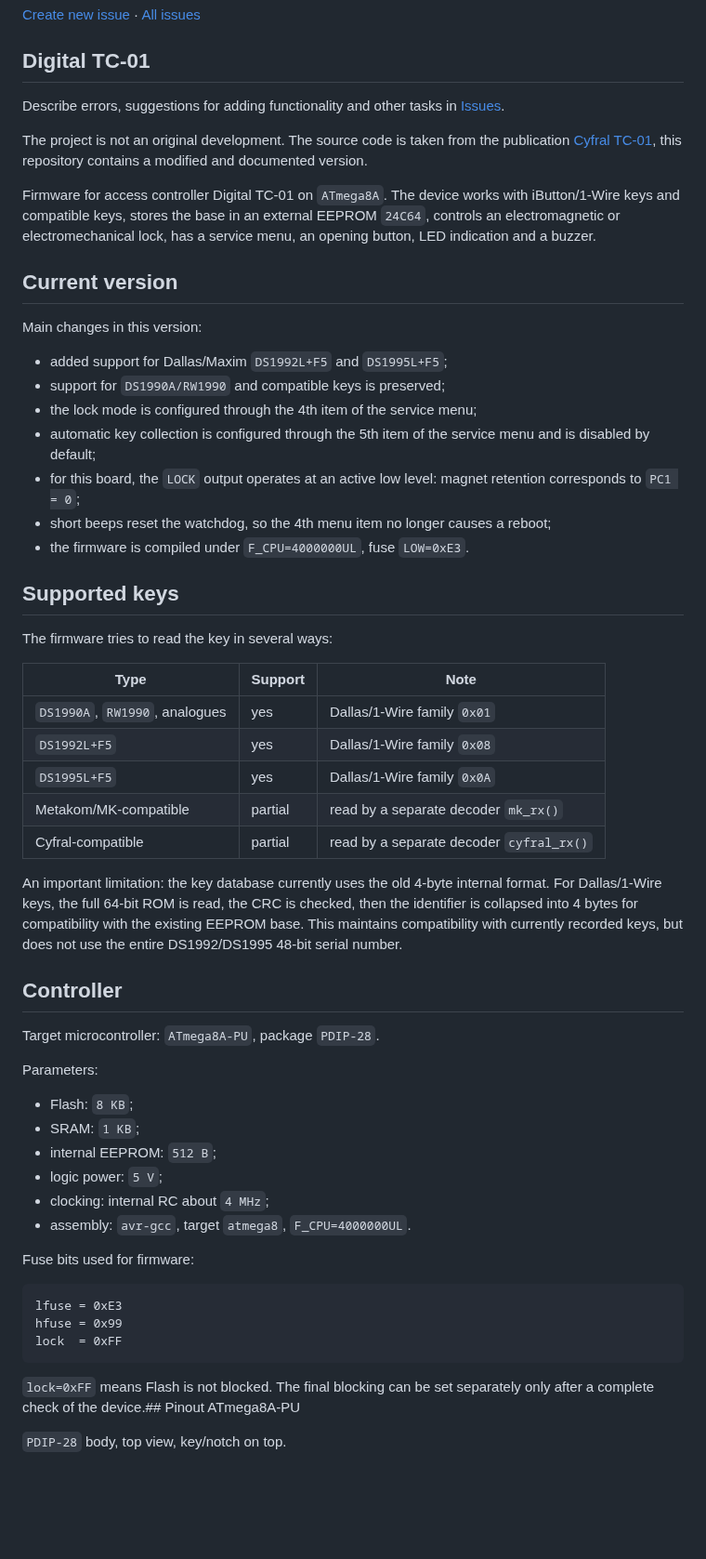
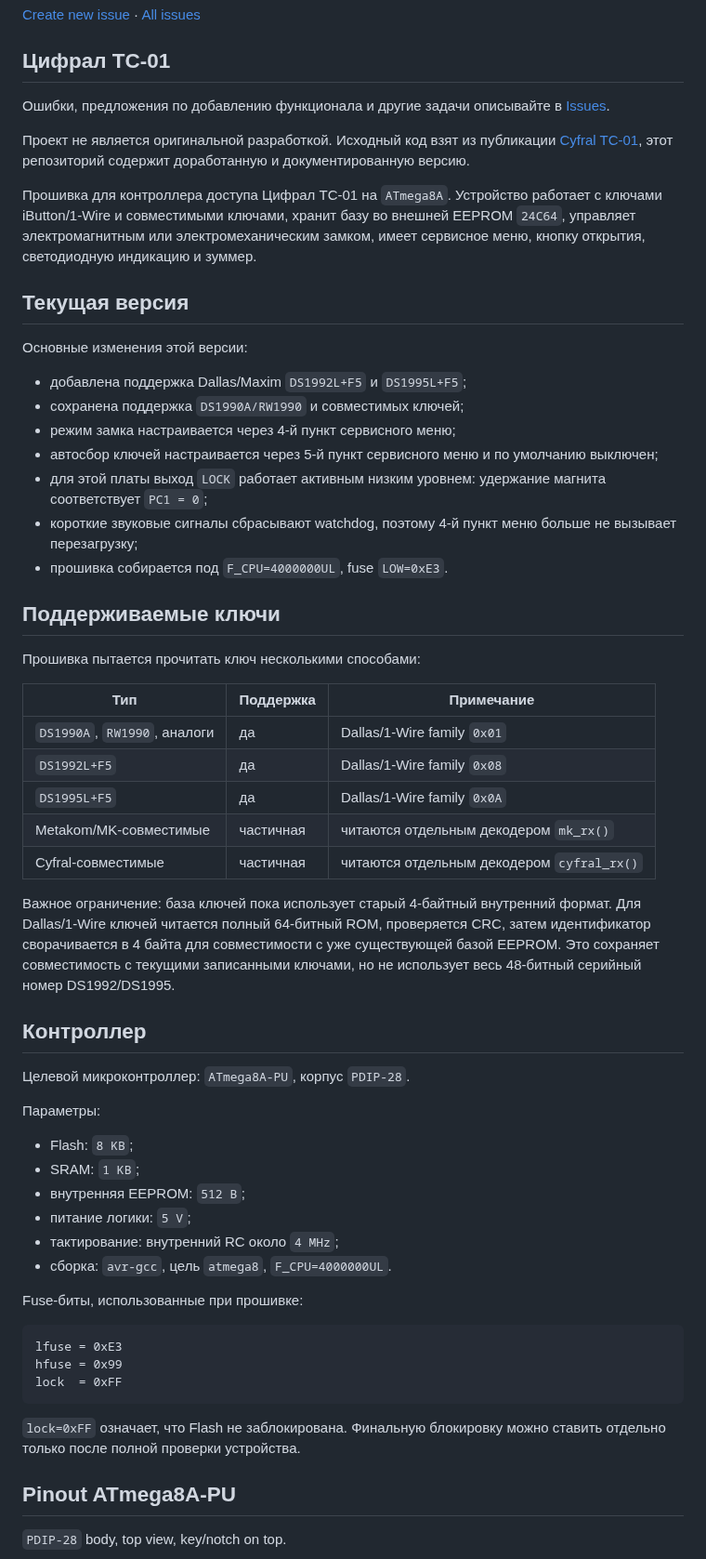
Before and after one commit to gooog1111/cyfral-tc-01, a Markdown page: README.en.md, the part around one of its changes. Shown at 93% size. Rendered like a GitHub page; blank space fills up the shorter version.

````diff
--- a/README.en.md
+++ b/README.en.md
@@ -85,54 +85,54 @@
 
 
 
-## Digital TC-01
+## Цифрал TC-01
 
-Describe errors, suggestions for adding functionality and other tasks in [Issues](https://github.com/gooog1111/cyfral-tc-01/issues).
+Ошибки, предложения по добавлению функционала и другие задачи описывайте в [Issues](https://github.com/gooog1111/cyfral-tc-01/issues).
 
-The project is not an original development. The source code is taken from the publication [Cyfral TC-01](https://allaboutdomofon.blogspot.com/2021/05/cyfral-tc-01.html), this repository contains a modified and documented version.
+Проект не является оригинальной разработкой. Исходный код взят из публикации [Cyfral TC-01](https://allaboutdomofon.blogspot.com/2021/05/cyfral-tc-01.html), этот репозиторий содержит доработанную и документированную версию.
 
-Firmware for access controller Digital TC-01 on `ATmega8A`. The device works with iButton/1-Wire keys and compatible keys, stores the base in an external EEPROM `24C64`, controls an electromagnetic or electromechanical lock, has a service menu, an opening button, LED indication and a buzzer.
+Прошивка для контроллера доступа Цифрал TC-01 на `ATmega8A`. Устройство работает с ключами iButton/1-Wire и совместимыми ключами, хранит базу во внешней EEPROM `24C64`, управляет электромагнитным или электромеханическим замком, имеет сервисное меню, кнопку открытия, светодиодную индикацию и зуммер.
 
-## Current version
+## Текущая версия
 
-Main changes in this version:
+Основные изменения этой версии:
 
-- added support for Dallas/Maxim `DS1992L+F5` and `DS1995L+F5`;
-- support for `DS1990A/RW1990` and compatible keys is preserved;
-- the lock mode is configured through the 4th item of the service menu;
-- automatic key collection is configured through the 5th item of the service menu and is disabled by default;
-- for this board, the `LOCK` output operates at an active low level: magnet retention corresponds to `PC1 = 0`;
-- short beeps reset the watchdog, so the 4th menu item no longer causes a reboot;
-- the firmware is compiled under `F_CPU=4000000UL`, fuse `LOW=0xE3`.
+- добавлена поддержка Dallas/Maxim `DS1992L+F5` и `DS1995L+F5`;
+- сохранена поддержка `DS1990A/RW1990` и совместимых ключей;
+- режим замка настраивается через 4-й пункт сервисного меню;
+- автосбор ключей настраивается через 5-й пункт сервисного меню и по умолчанию выключен;
+- для этой платы выход `LOCK` работает активным низким уровнем: удержание магнита соответствует `PC1 = 0`;
+- короткие звуковые сигналы сбрасывают watchdog, поэтому 4-й пункт меню больше не вызывает перезагрузку;
+- прошивка собирается под `F_CPU=4000000UL`, fuse `LOW=0xE3`.
 
-## Supported keys
+## Поддерживаемые ключи
 
-The firmware tries to read the key in several ways:
+Прошивка пытается прочитать ключ несколькими способами:
 
-| Type | Support | Note |
+| Тип | Поддержка | Примечание |
 | --- | --- | --- |
-| `DS1990A`, `RW1990`, analogues | yes | Dallas/1-Wire family `0x01` |
-| `DS1992L+F5` | yes | Dallas/1-Wire family `0x08` |
-| `DS1995L+F5` | yes | Dallas/1-Wire family `0x0A` |
-| Metakom/MK-compatible | partial | read by a separate decoder `mk_rx()` |
-| Cyfral-compatible | partial | read by a separate decoder `cyfral_rx()` |
+| `DS1990A`, `RW1990`, аналоги | да | Dallas/1-Wire family `0x01` |
+| `DS1992L+F5` | да | Dallas/1-Wire family `0x08` |
+| `DS1995L+F5` | да | Dallas/1-Wire family `0x0A` |
+| Metakom/MK-совместимые | частичная | читаются отдельным декодером `mk_rx()` |
+| Cyfral-совместимые | частичная | читаются отдельным декодером `cyfral_rx()`  |
 
-An important limitation: the key database currently uses the old 4-byte internal format. For Dallas/1-Wire keys, the full 64-bit ROM is read, the CRC is checked, then the identifier is collapsed into 4 bytes for compatibility with the existing EEPROM base. This maintains compatibility with currently recorded keys, but does not use the entire DS1992/DS1995 48-bit serial number.
+Важное ограничение: база ключей пока использует старый 4-байтный внутренний формат. Для Dallas/1-Wire ключей читается полный 64-битный ROM, проверяется CRC, затем идентификатор сворачивается в 4 байта для совместимости с уже существующей базой EEPROM. Это сохраняет совместимость с текущими записанными ключами, но не использует весь 48-битный серийный номер DS1992/DS1995.
 
-## Controller
+## Контроллер
 
-Target microcontroller: `ATmega8A-PU`, package `PDIP-28`.
+Целевой микроконтроллер: `ATmega8A-PU`, корпус `PDIP-28`.
 
-Parameters:
+Параметры:
 
 - Flash: `8 KB`;
 - SRAM: `1 KB`;
-- internal EEPROM: `512 B`;
-- logic power: `5 V`;
-- clocking: internal RC about `4 MHz`;
-- assembly: `avr-gcc`, target `atmega8`, `F_CPU=4000000UL`.
+- внутренняя EEPROM: `512 B`;
+- питание логики: `5 V`;
+- тактирование: внутренний RC около `4 MHz`;
+- сборка: `avr-gcc`, цель `atmega8`, `F_CPU=4000000UL`.
 
-Fuse bits used for firmware:
+Fuse-биты, использованные при прошивке:
 
 ```text
 lfuse = 0xE3
@@ -140,7 +140,9 @@ hfuse = 0x99
 lock  = 0xFF
 ```
 
-`lock=0xFF` means Flash is not blocked. The final blocking can be set separately only after a complete check of the device.## Pinout ATmega8A-PU
+`lock=0xFF` означает, что Flash не заблокирована. Финальную блокировку можно ставить отдельно только после полной проверки устройства.
+
+## Pinout ATmega8A-PU
 
 `PDIP-28` body, top view, key/notch on top.
 
````
Also changed, not shown: other parts of README.en.md (+82 -86 lines), README.md (+6 -6 lines), traffic-views.png.
